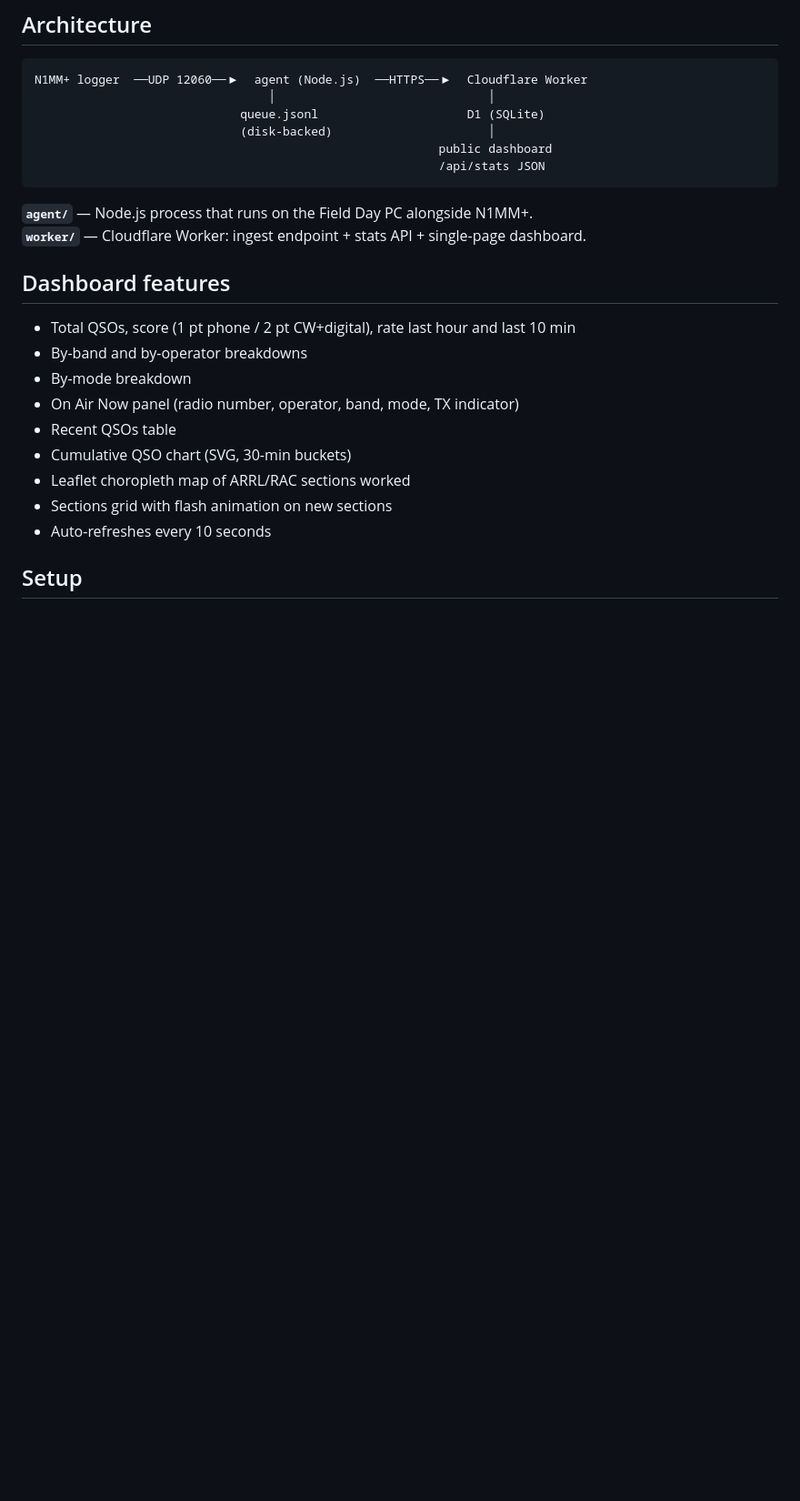
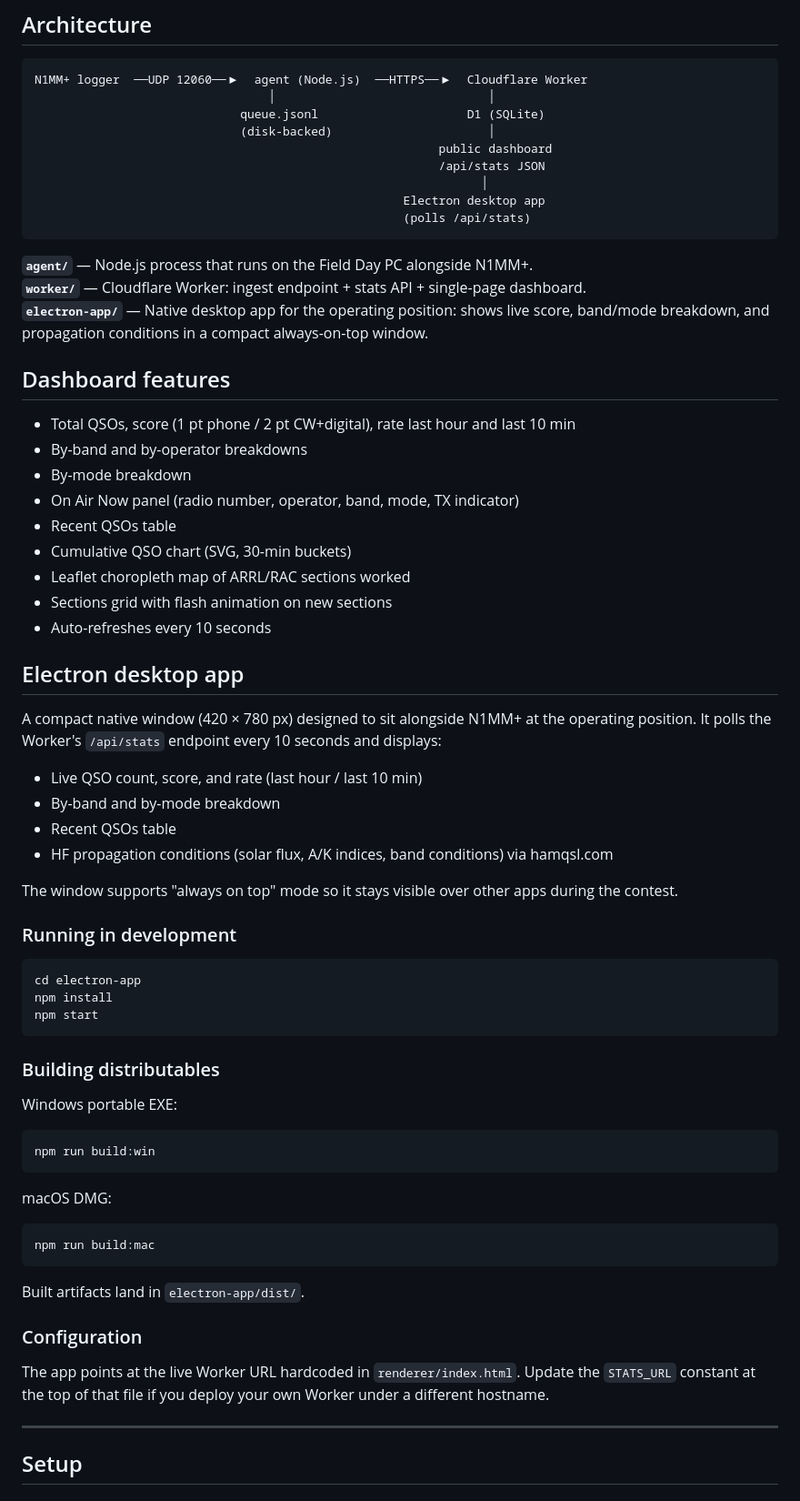
Before and after one commit to w4trc/contest.w4trc.org, a Markdown page: README.md, the part around one of its changes. Shown at 91% size. Rendered like a GitHub page; blank space fills up the shorter version.

Commit message:
docs: enhance README with details on Electron desktop app and configuration

````diff
--- a/README.md
+++ b/README.md
@@ -11,10 +11,14 @@ N1MM+ logger  ──UDP 12060──▶  agent (Node.js)  ──HTTPS──▶  C
                              (disk-backed)                      │
                                                          public dashboard
                                                          /api/stats JSON
+                                                               │
+                                                    Electron desktop app
+                                                    (polls /api/stats)
 ```
 
 **`agent/`** — Node.js process that runs on the Field Day PC alongside N1MM+.
 **`worker/`** — Cloudflare Worker: ingest endpoint + stats API + single-page dashboard.
+**`electron-app/`** — Native desktop app for the operating position: shows live score, band/mode breakdown, and propagation conditions in a compact always-on-top window.
 
 ## Dashboard features
 
@@ -27,6 +31,47 @@ N1MM+ logger  ──UDP 12060──▶  agent (Node.js)  ──HTTPS──▶  C
 - Leaflet choropleth map of ARRL/RAC sections worked
 - Sections grid with flash animation on new sections
 - Auto-refreshes every 10 seconds
+
+## Electron desktop app
+
+A compact native window (420 × 780 px) designed to sit alongside N1MM+ at the operating position. It polls the Worker's `/api/stats` endpoint every 10 seconds and displays:
+
+- Live QSO count, score, and rate (last hour / last 10 min)
+- By-band and by-mode breakdown
+- Recent QSOs table
+- HF propagation conditions (solar flux, A/K indices, band conditions) via hamqsl.com
+
+The window supports "always on top" mode so it stays visible over other apps during the contest.
+
+### Running in development
+
+```bash
+cd electron-app
+npm install
+npm start
+```
+
+### Building distributables
+
+Windows portable EXE:
+
+```bash
+npm run build:win
+```
+
+macOS DMG:
+
+```bash
+npm run build:mac
+```
+
+Built artifacts land in `electron-app/dist/`.
+
+### Configuration
+
+The app points at the live Worker URL hardcoded in `renderer/index.html`. Update the `STATS_URL` constant at the top of that file if you deploy your own Worker under a different hostname.
+
+---
 
 ## Setup
 
````
Also changed, not shown: other parts of README.md (+7 -0 lines).
